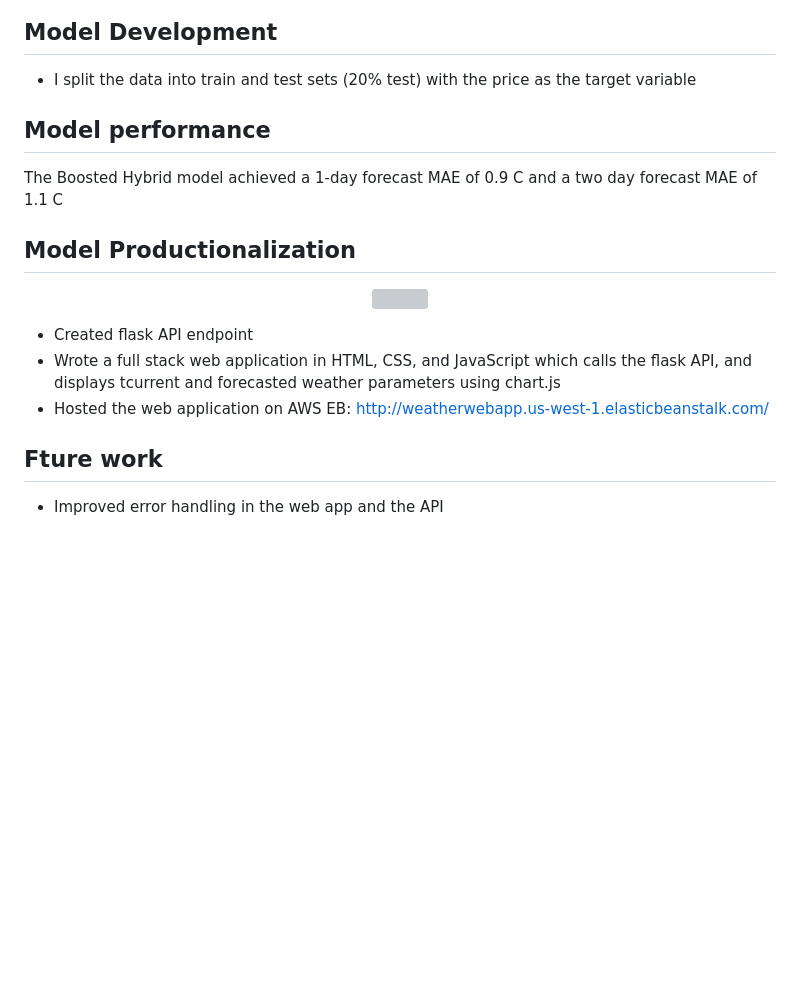
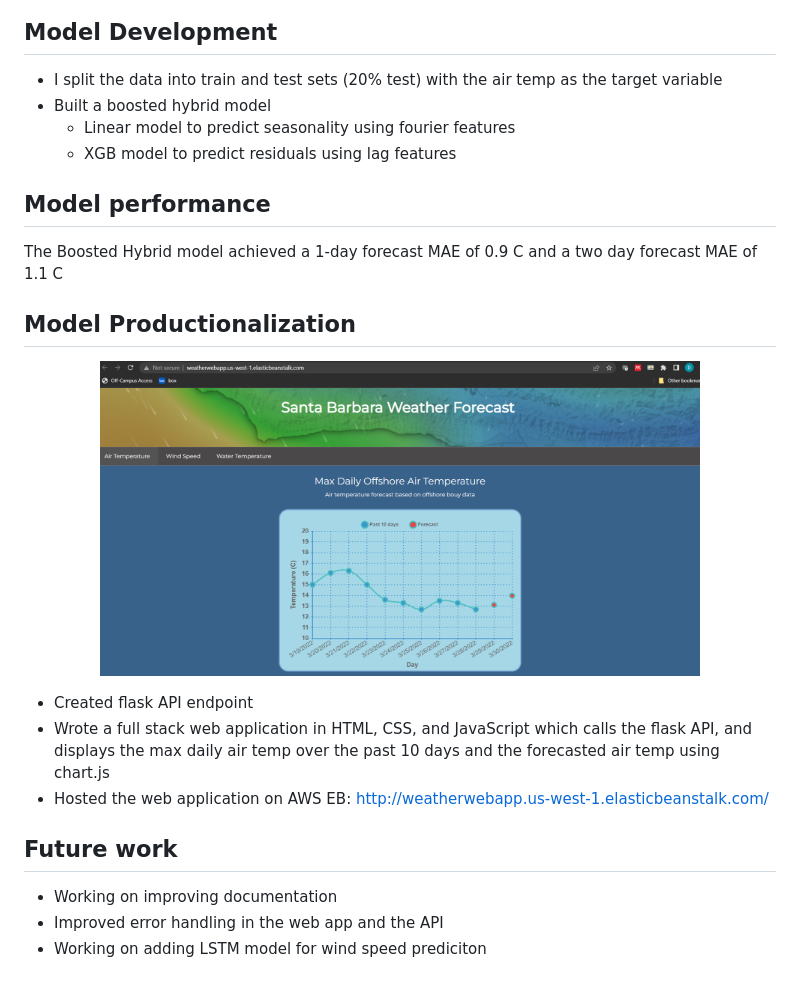
Before and after one commit to dakotarawlings/weather_timeseries_analysis, a Markdown page: README.md, the part around the change printed below. GitHub-like rendering; blank space fills up the shorter version; grey boxes are pictures that could not be loaded.

```diff
--- a/README.md
+++ b/README.md
@@ -37,7 +57,10 @@ Used data visualization and basic summary statistics to analyze the distribution
 
 
 ## Model Development
-* I split the data into train and test sets (20% test) with the price as the target variable
+* I split the data into train and test sets (20% test) with the air temp as the target variable
+* Built a boosted hybrid model
+  * Linear model to predict seasonality using fourier features
+  * XGB model to predict residuals using lag features
 
 ## Model performance
 The Boosted Hybrid model achieved a 1-day forecast MAE of 0.9 C and a two day forecast MAE of 1.1 C
@@ -45,12 +68,14 @@ The Boosted Hybrid model achieved a 1-day forecast MAE of 0.9 C and a two day fo
 ## Model Productionalization
 
 <p align="center">
-  <img src="readme_pictures/homepage.png" width="600" >
+  <img src="readme_images/homepage.png" width="600" >
 </p>
 
 * Created flask API endpoint
-* Wrote a full stack web application in HTML, CSS, and JavaScript which calls the flask API, and displays tcurrent and forecasted weather parameters using chart.js
+* Wrote a full stack web application in HTML, CSS, and JavaScript which calls the flask API, and displays the max daily air temp over the past 10 days and the forecasted air temp using chart.js
 * Hosted the web application on AWS EB: http://weatherwebapp.us-west-1.elasticbeanstalk.com/
 
-## Fture work
+## Future work
+* Working on improving documentation
 * Improved error handling in the web app and the API
+* Working on adding LSTM model for wind speed prediciton
```
Also changed, not shown: other parts of README.md (+30 -10 lines), readme_images/ATMPtimeplot.png (added), readme_images/fourier.png (added), readme_images/lagplots.png (added), readme_images/parcor.png (added), readme_images/periodogram.png (added), readme_images/seasonalPlot.png (added), 2 other files.
